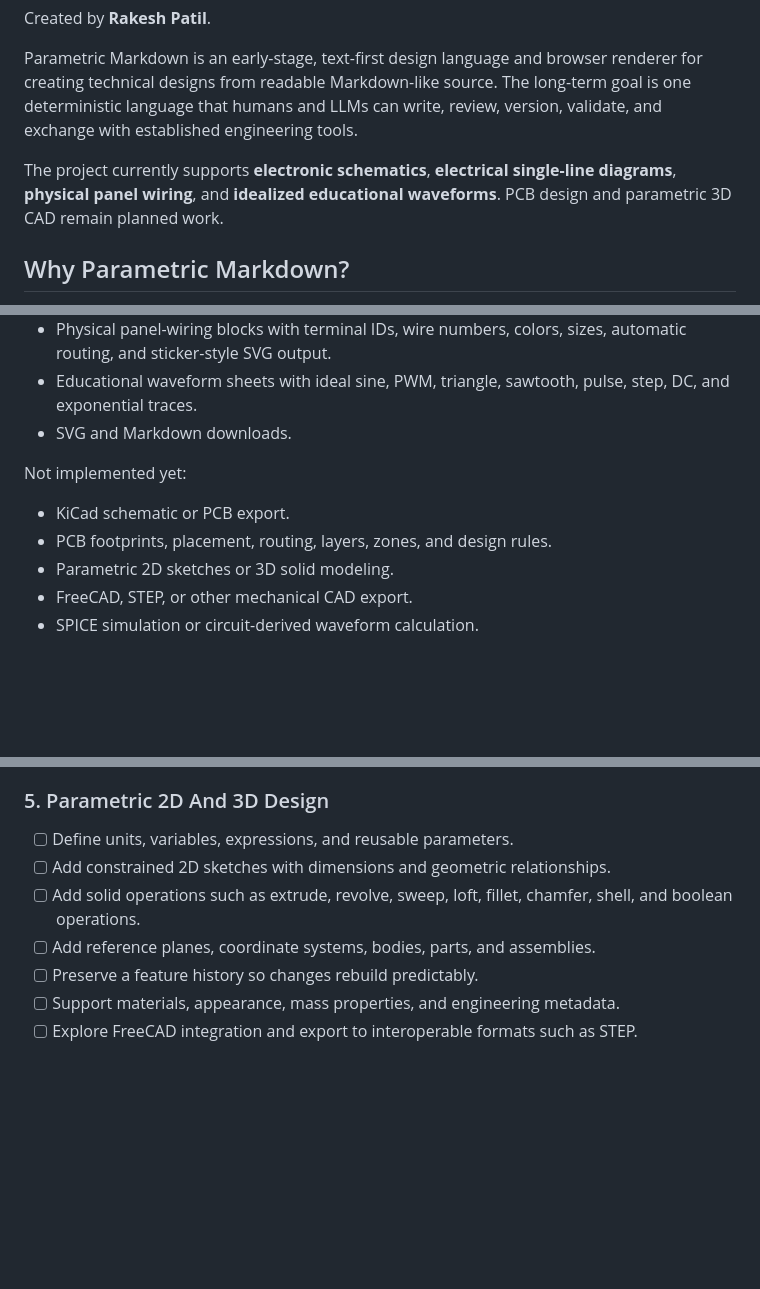
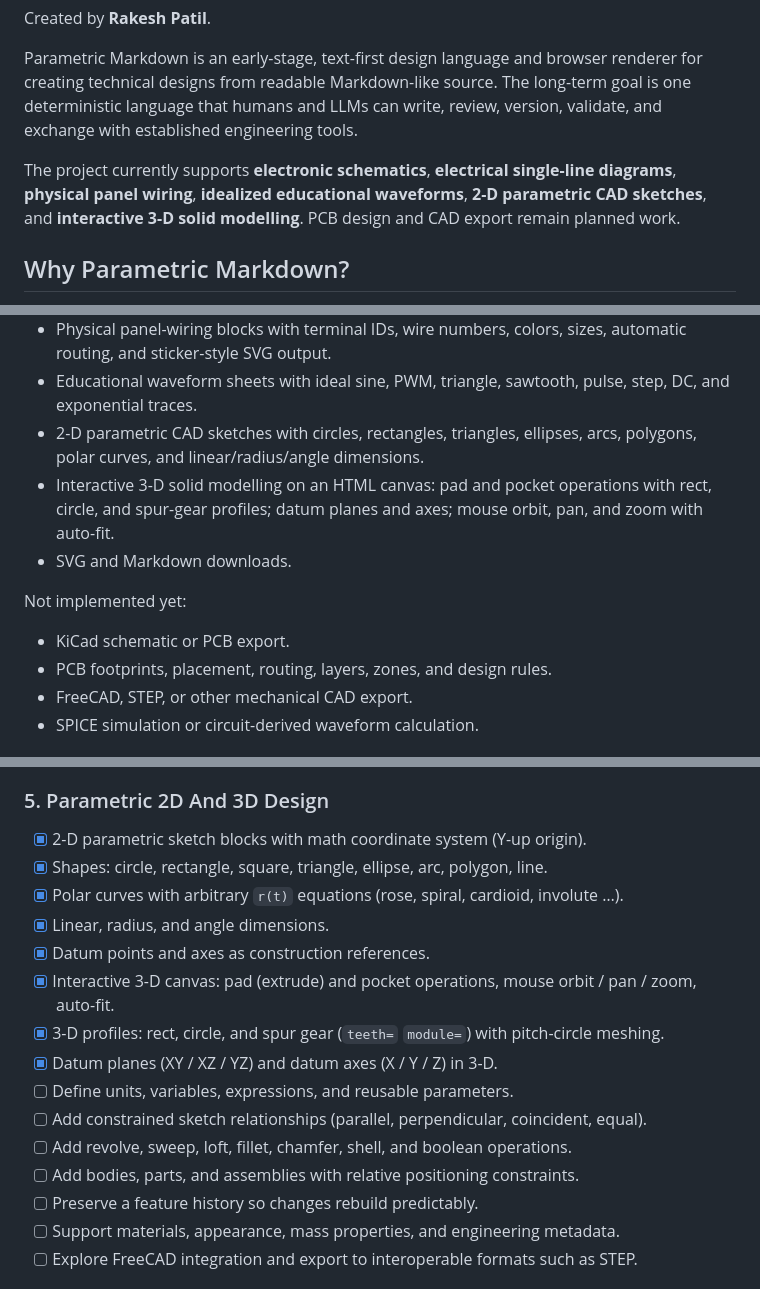
Before and after one commit to rakeshpatil1983/parametric-markdown, a Markdown page: README.md, 3 parts joined by grey strips. Rendered like a GitHub page; blank space fills up the shorter version.

```diff
--- a/README.md
+++ b/README.md
@@ -6,7 +6,7 @@ Created by **Rakesh Patil**.
 
 Parametric Markdown is an early-stage, text-first design language and browser renderer for creating technical designs from readable Markdown-like source. The long-term goal is one deterministic language that humans and LLMs can write, review, version, validate, and exchange with established engineering tools.
 
-The project currently supports **electronic schematics**, **electrical single-line diagrams**, **physical panel wiring**, and **idealized educational waveforms**. PCB design and parametric 3D CAD remain planned work.
+The project currently supports **electronic schematics**, **electrical single-line diagrams**, **physical panel wiring**, **idealized educational waveforms**, **2-D parametric CAD sketches**, and **interactive 3-D solid modelling**. PCB design and CAD export remain planned work.
 
 ## Why Parametric Markdown?
 
@@ -33,13 +33,14 @@ Parametric Markdown is a prototype. The current browser application includes:
 - Separate power feeders, relay control commands, and equipment-status feedback.
 - Physical panel-wiring blocks with terminal IDs, wire numbers, colors, sizes, automatic routing, and sticker-style SVG output.
 - Educational waveform sheets with ideal sine, PWM, triangle, sawtooth, pulse, step, DC, and exponential traces.
+- 2-D parametric CAD sketches with circles, rectangles, triangles, ellipses, arcs, polygons, polar curves, and linear/radius/angle dimensions.
+- Interactive 3-D solid modelling on an HTML canvas: pad and pocket operations with rect, circle, and spur-gear profiles; datum planes and axes; mouse orbit, pan, and zoom with auto-fit.
 - SVG and Markdown downloads.
 
 Not implemented yet:
 
 - KiCad schematic or PCB export.
 - PCB footprints, placement, routing, layers, zones, and design rules.
-- Parametric 2D sketches or 3D solid modeling.
 - FreeCAD, STEP, or other mechanical CAD export.
 - SPICE simulation or circuit-derived waveform calculation.
 
@@ -217,10 +265,18 @@ The roadmap is directional. Future syntax will be designed and validated before
 
 ### 5. Parametric 2D And 3D Design
 
+- [x] 2-D parametric sketch blocks with math coordinate system (Y-up origin).
+- [x] Shapes: circle, rectangle, square, triangle, ellipse, arc, polygon, line.
+- [x] Polar curves with arbitrary `r(t)` equations (rose, spiral, cardioid, involute …).
+- [x] Linear, radius, and angle dimensions.
+- [x] Datum points and axes as construction references.
+- [x] Interactive 3-D canvas: pad (extrude) and pocket operations, mouse orbit / pan / zoom, auto-fit.
+- [x] 3-D profiles: rect, circle, and spur gear (`teeth=` `module=`) with pitch-circle meshing.
+- [x] Datum planes (XY / XZ / YZ) and datum axes (X / Y / Z) in 3-D.
 - [ ] Define units, variables, expressions, and reusable parameters.
-- [ ] Add constrained 2D sketches with dimensions and geometric relationships.
-- [ ] Add solid operations such as extrude, revolve, sweep, loft, fillet, chamfer, shell, and boolean operations.
-- [ ] Add reference planes, coordinate systems, bodies, parts, and assemblies.
+- [ ] Add constrained sketch relationships (parallel, perpendicular, coincident, equal).
+- [ ] Add revolve, sweep, loft, fillet, chamfer, shell, and boolean operations.
+- [ ] Add bodies, parts, and assemblies with relative positioning constraints.
 - [ ] Preserve a feature history so changes rebuild predictably.
 - [ ] Support materials, appearance, mass properties, and engineering metadata.
 - [ ] Explore FreeCAD integration and export to interoperable formats such as STEP.
```
Also changed, not shown: other parts of README.md (+47 -0 lines), skill.md (+2 -1 lines).
